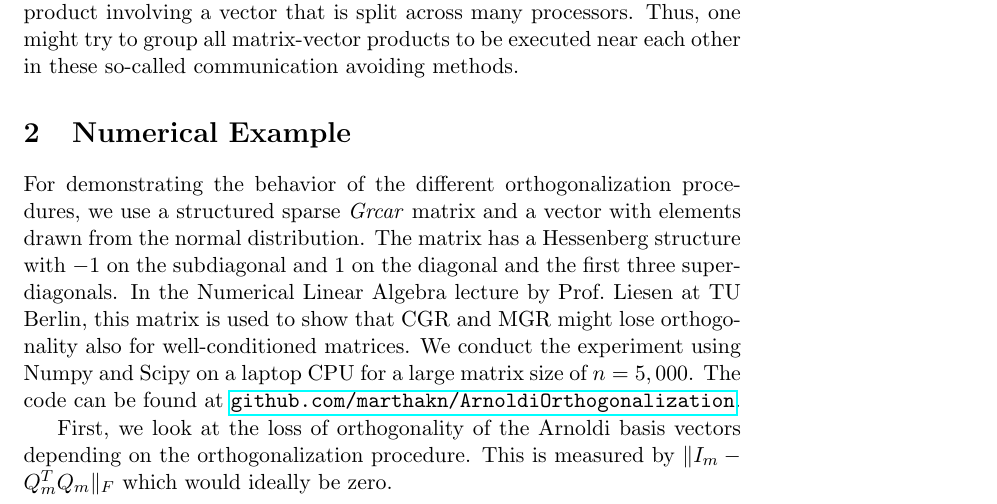
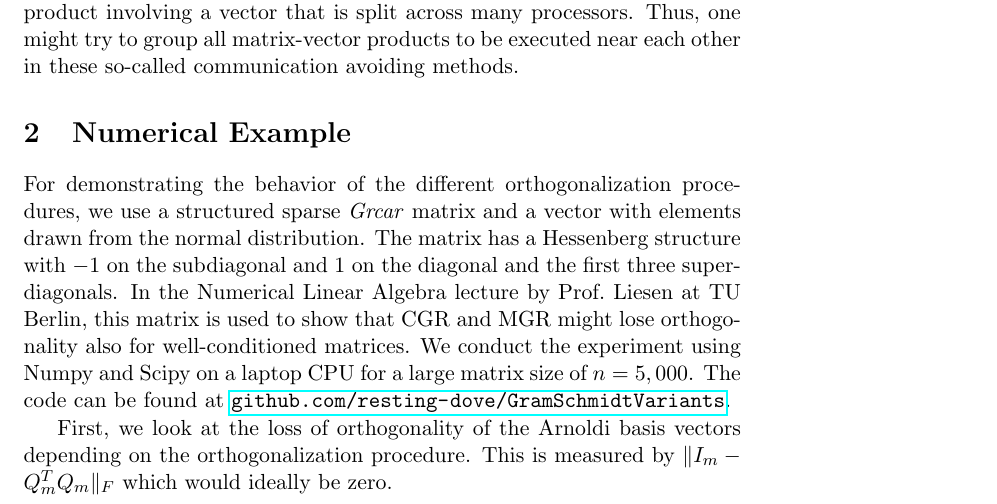
Before and after one commit to resting-dove/GramSchmidtVariants, a LaTeX document (latex/GramSchmidt.tex): part of page 4 of 7, cut so that both start at the same text. Compiled offline with pdfLaTeX.

Commit message:
update repo link

```diff
--- a/latex/GramSchmidt.tex
+++ b/latex/GramSchmidt.tex
@@ -135,7 +135,7 @@ For demonstrating the behavior of the different orthogonalization procedures, we
 The matrix has a Hessenberg structure with $-1$ on the subdiagonal and $1$ on the diagonal and the first three superdiagonals.
 In the Numerical Linear Algebra lecture by Prof.\ Liesen at TU Berlin, this matrix is used to show that CGR and MGR might lose orthogonality also for well-conditioned matrices.
 We conduct the experiment using Numpy and Scipy on a laptop CPU for a large matrix size of $n=5,000$.
-The code can be found at \url{github.com/marthakn/ArnoldiOrthogonalization}.
+The code can be found at \url{github.com/resting-dove/GramSchmidtVariants}.
 
 First, we look at the loss of orthogonality of the Arnoldi basis vectors depending on the orthogonalization procedure.
 This is measured by $\norm{I_m - Q_m^T Q_m}_F$ which would ideally be zero.
```
Also changed, not shown: latex/out/GramSchmidt.pdf.
